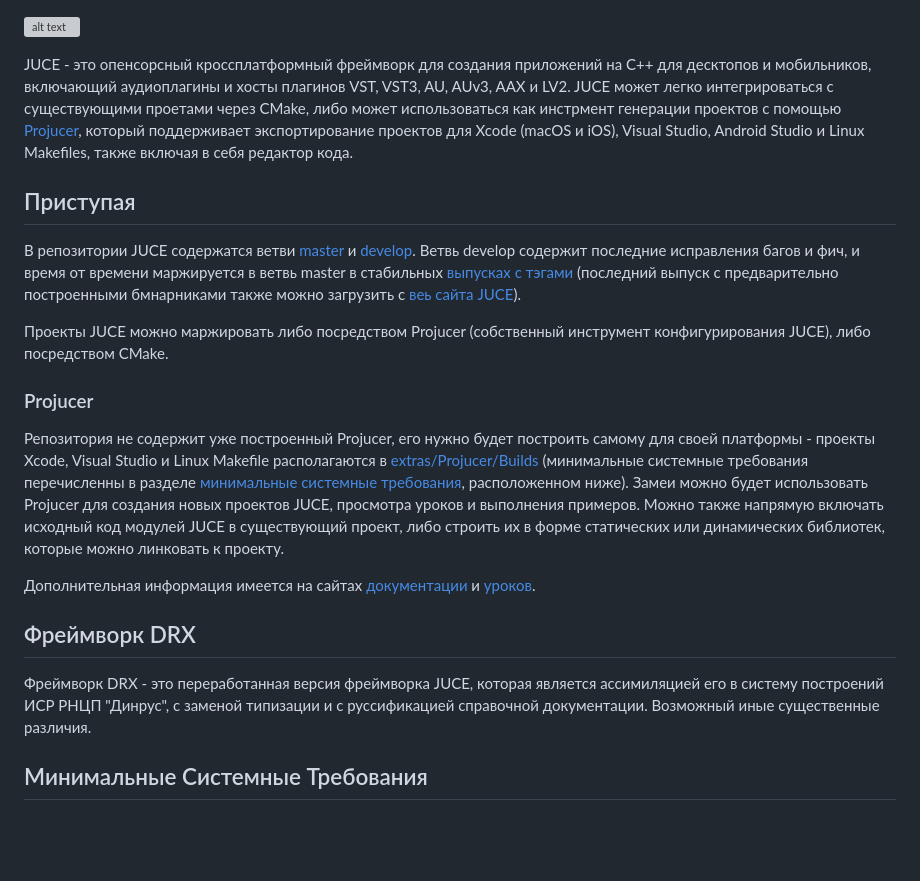
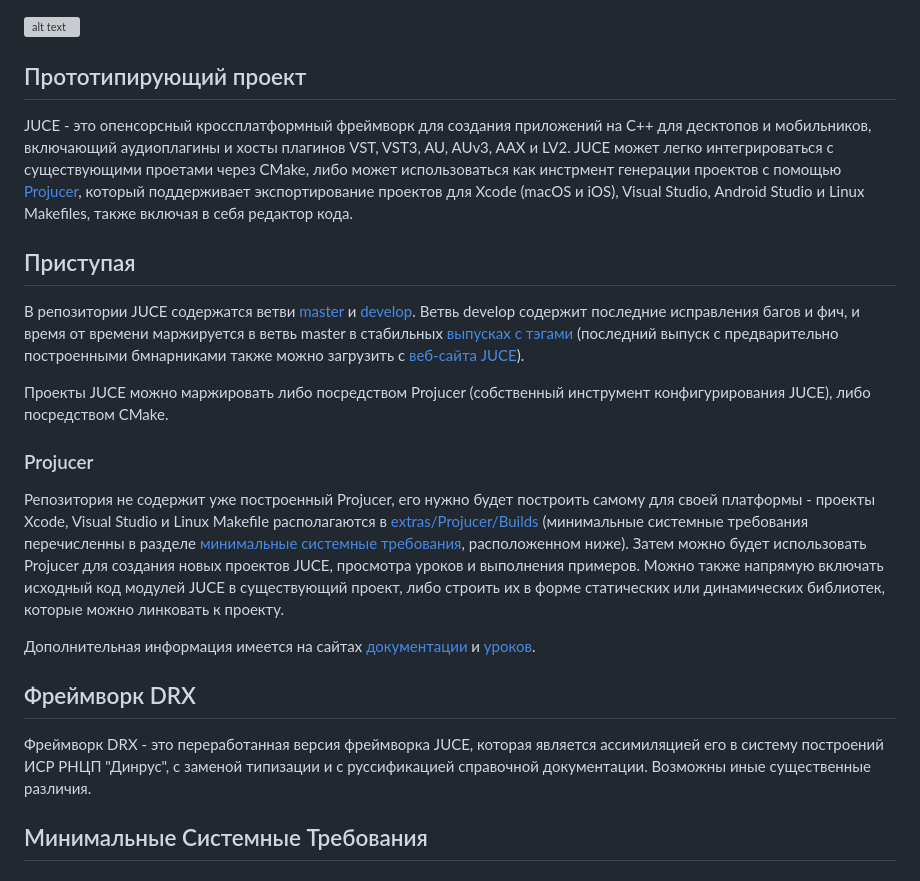
Before and after one commit to dinrus/DRXFramework, a Markdown page: README.md, the part around the change. GitHub-like rendering; blank space fills up the shorter version; grey boxes are pictures that could not be loaded.

Commit message:
Коммит №2

```diff
--- a/README.md
+++ b/README.md
@@ -1,4 +1,6 @@
 ![alt text](https://assets.juce.com/juce/JUCE_banner_github.png "JUCE")
+
+## Прототипирующий проект
 
 JUCE - это опенсорсный кроссплатформный фреймворк для создания приложений на C++ для десктопов и мобильников, включающий аудиоплагины и хосты плагинов VST, VST3, AU, AUv3, AAX и LV2. JUCE может легко интегрироваться с существующими проетами через CMake, либо может использоваться как инстрмент генерации проектов с помощью
 [Projucer](#projucer), который поддерживает экспортирование проектов для Xcode (macOS и iOS), Visual Studio, Android Studio и Linux Makefiles, также включая в себя редактор кода.
@@ -7,13 +9,13 @@ JUCE - это опенсорсный кроссплатформный фрейм
 
 В репозитории JUCE содержатся ветви
 [master](https://github.com/juce-framework/JUCE/tree/master) и
-[develop](https://github.com/juce-framework/JUCE/tree/develop). Ветвь develop содержит последние исправления багов и фич, и время от времени маржируется в ветвь master в стабильных [выпусках с тэгами](https://github.com/juce-framework/JUCE/releases) (последний выпуск с предварительно построенными бмнарниками также можно загрузить с [веь сайта JUCE](https://juce.com/get-juce)).
+[develop](https://github.com/juce-framework/JUCE/tree/develop). Ветвь develop содержит последние исправления багов и фич, и время от времени маржируется в ветвь master в стабильных [выпусках с тэгами](https://github.com/juce-framework/JUCE/releases) (последний выпуск с предварительно построенными бмнарниками также можно загрузить с [веб-сайта JUCE](https://juce.com/get-juce)).
 
 Проекты JUCE можно маржировать либо посредством Projucer (собственный инструмент конфигурирования JUCE), либо посредством CMake.
 
 ### Projucer
 
-Репозитория не содержит уже построенный Projucer, его нужно будет построить самому для своей платформы - проекты Xcode, Visual Studio и Linux Makefile располагаются в [extras/Projucer/Builds](/extras/Projucer/Builds) (минимальные системные требования перечисленны в разделе [минимальные системные требования](#минимальные-системные-требования), расположенном ниже). Замеи можно будет использовать Projucer для создания новых проектов JUCE, просмотра уроков и выполнения примеров. Можно также напрямую включать исходный код модулей JUCE в существующий проект, либо строить их в форме статических или динамических библиотек, которые можно линковать к проекту.
+Репозитория не содержит уже построенный Projucer, его нужно будет построить самому для своей платформы - проекты Xcode, Visual Studio и Linux Makefile располагаются в [extras/Projucer/Builds](/extras/Projucer/Builds) (минимальные системные требования перечисленны в разделе [минимальные системные требования](#минимальные-системные-требования), расположенном ниже). Затем можно будет использовать Projucer для создания новых проектов JUCE, просмотра уроков и выполнения примеров. Можно также напрямую включать исходный код модулей JUCE в существующий проект, либо строить их в форме статических или динамических библиотек, которые можно линковать к проекту.
 
 Дополнительная информация имеется на сайтах
 [документации](https://juce.com/learn/documentation) и
@@ -21,7 +23,7 @@ JUCE - это опенсорсный кроссплатформный фрейм
 
 ## Фреймворк DRX
 
-Фреймворк DRX - это переработанная версия фреймворка JUCE, которая является ассимиляцией его в систему построений ИСР РНЦП "Динрус", с заменой типизации и с руссификацией справочной документации. Возможный иные существенные различия.
+Фреймворк DRX - это переработанная версия фреймворка JUCE, которая является ассимиляцией его в систему построений ИСР РНЦП "Динрус", с заменой типизации и с руссификацией справочной документации. Возможны иные существенные различия.
 
 ## Минимальные Системные Требования
 
```
